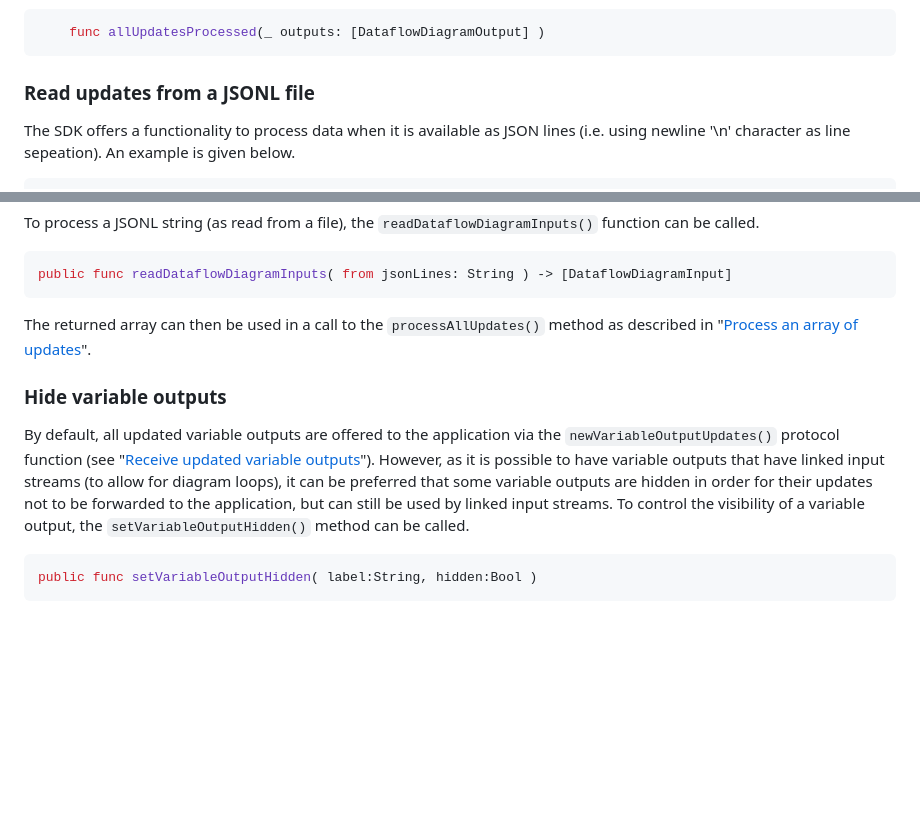
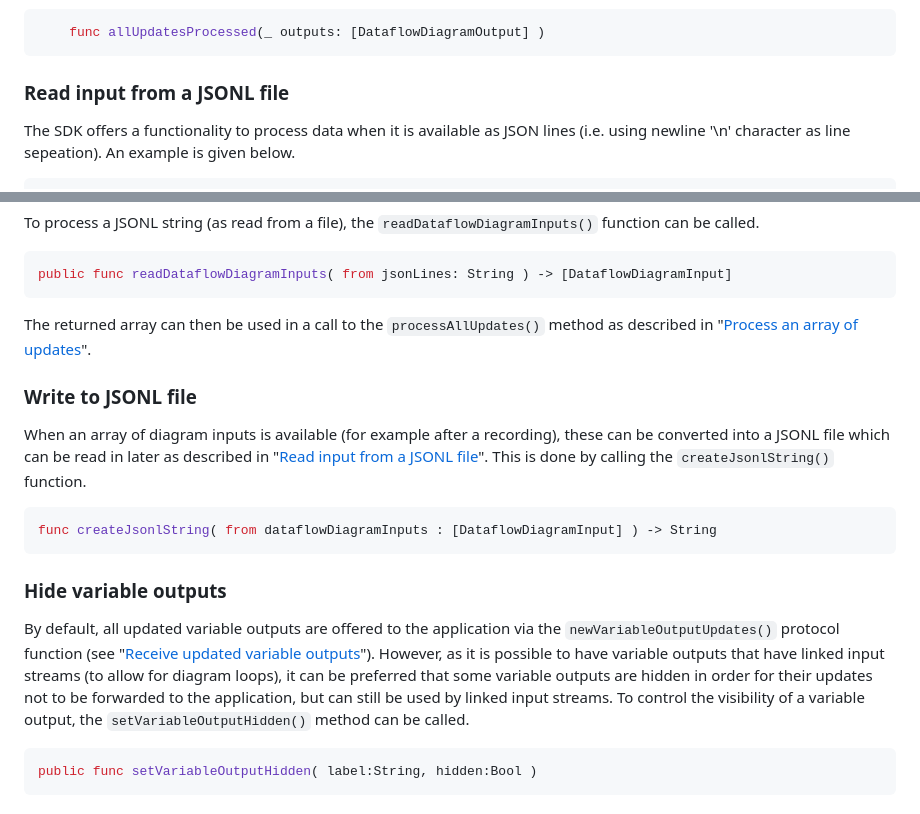
Before and after one commit to Proavatar/DataflowDiagramSDK, a Markdown page: README.md, 2 parts joined by grey strips. Rendered like a GitHub page; blank space fills up the shorter version.

````diff
--- a/README.md
+++ b/README.md
@@ -189,7 +189,7 @@ The processing will be performed in the background and when finished, the delega
     func allUpdatesProcessed(_ outputs: [DataflowDiagramOutput] )
 ```
 
-### Read updates from a JSONL file
+### Read input from a JSONL file
 
 The SDK offers a functionality to process data when it is available as JSON lines (i.e. using newline '\n' character as line sepeation). An example is given below.
 
@@ -244,4 +244,12 @@ public func readDataflowDiagramInputs( from jsonLines: String ) -> [DataflowDiag
 
 The returned array can then be used in a call to the `processAllUpdates()` method as described in "[Process an array of updates](#process-an-array-of-updates)".
 
+### Write to JSONL file
+
+When an array of diagram inputs is available (for example after a recording), these can be converted into a JSONL file which can be read in later as described in "[Read input from a JSONL file](#read-input-from-a-jsonl-file)". This is done by calling the `createJsonlString()` function.
+
+```swift
+func createJsonlString( from dataflowDiagramInputs : [DataflowDiagramInput] ) -> String
+```
+
 ### Hide variable outputs
````
Also changed, not shown: other parts of README.md (+1 -1 lines).
